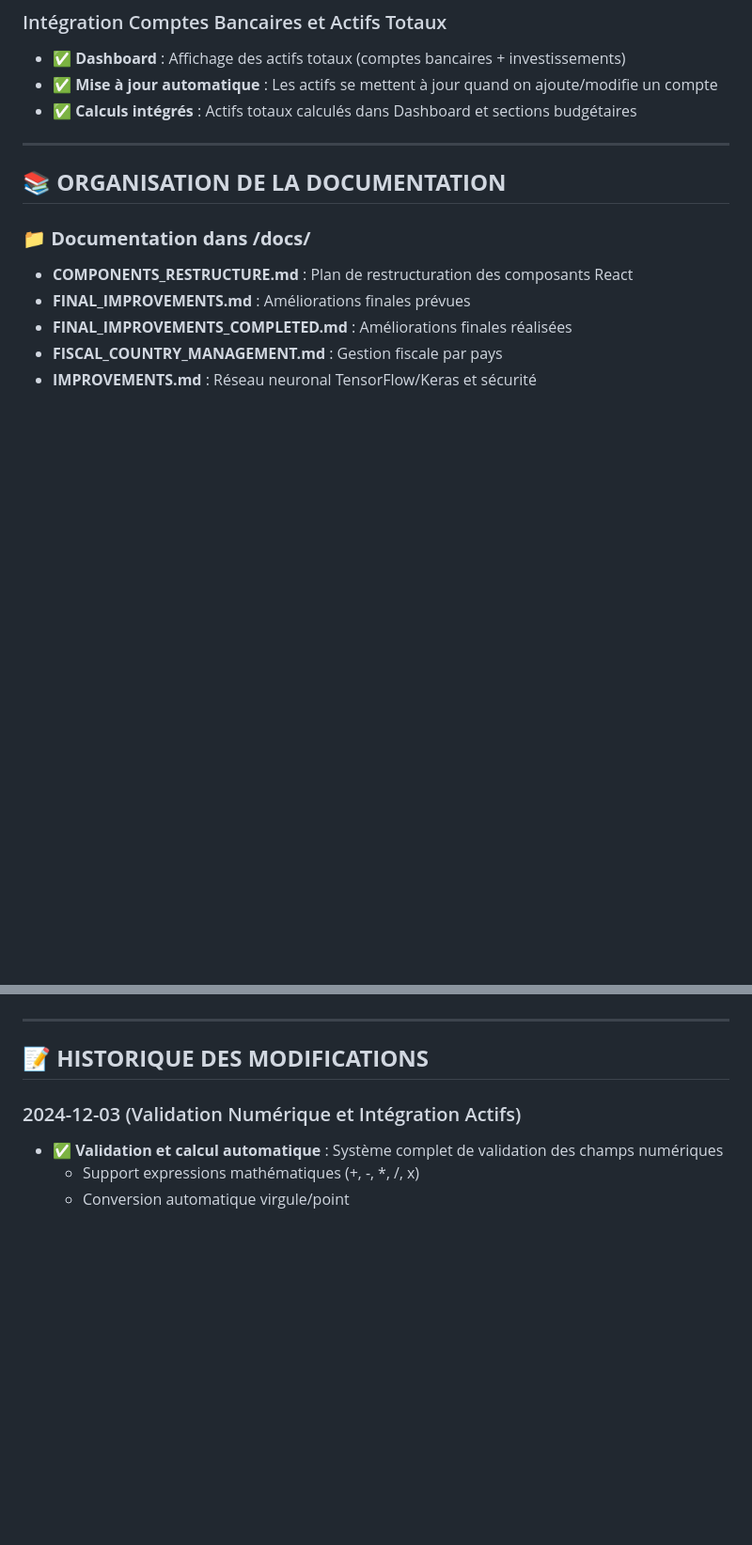
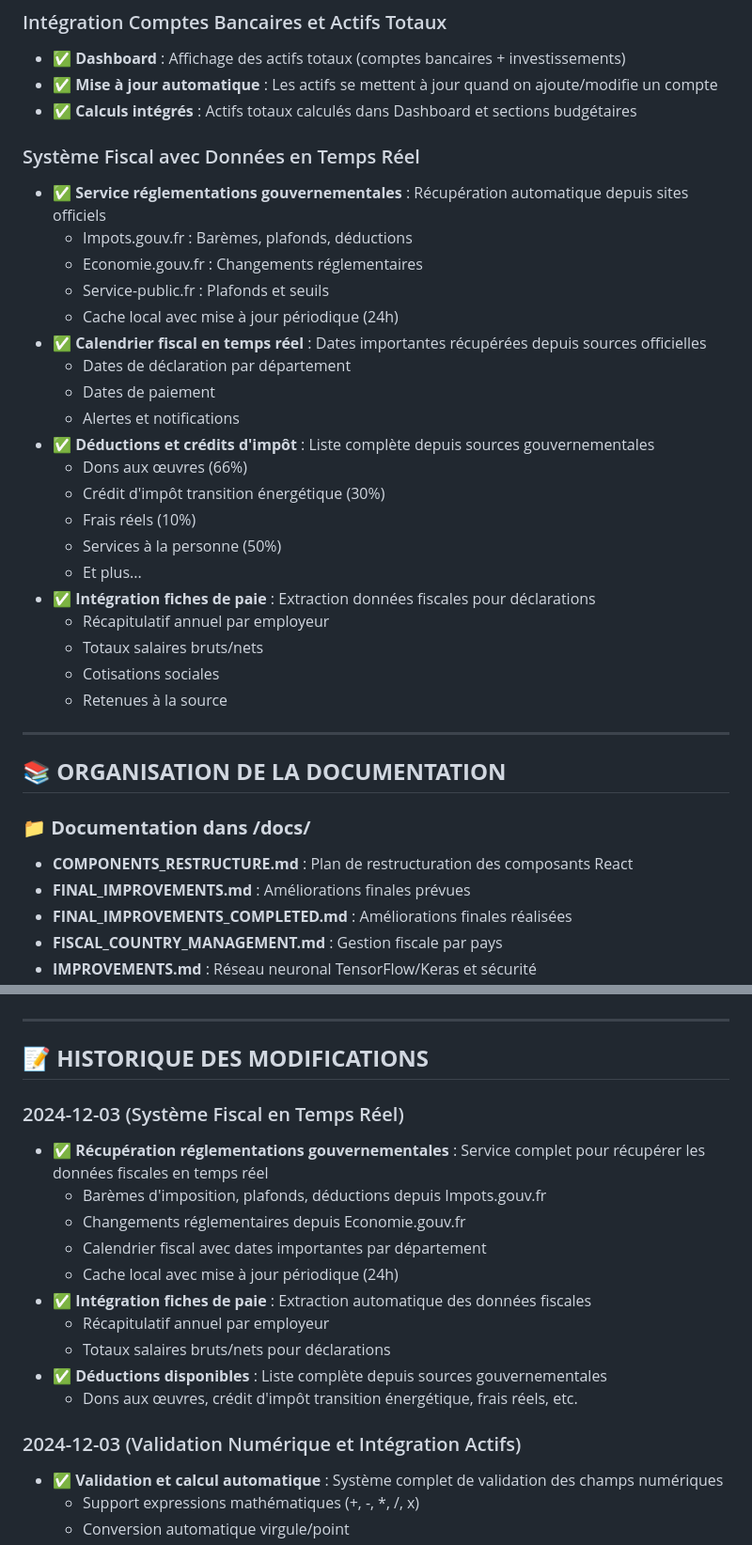
Before and after one commit to PavelDelhomme/budget-web-youyou, a Markdown page: STATUS.md, 2 parts joined by grey strips. Shown: that part at 94% size. Rendered like a GitHub page; blank space fills up the shorter version.

Commit message:
📝 STATUS.md : Ajout documentation système fiscal temps réel

```diff
--- a/STATUS.md
+++ b/STATUS.md
@@ -189,6 +189,28 @@
 - ✅ **Mise à jour automatique** : Les actifs se mettent à jour quand on ajoute/modifie un compte
 - ✅ **Calculs intégrés** : Actifs totaux calculés dans Dashboard et sections budgétaires
 
+### Système Fiscal avec Données en Temps Réel
+- ✅ **Service réglementations gouvernementales** : Récupération automatique depuis sites officiels
+  - Impots.gouv.fr : Barèmes, plafonds, déductions
+  - Economie.gouv.fr : Changements réglementaires
+  - Service-public.fr : Plafonds et seuils
+  - Cache local avec mise à jour périodique (24h)
+- ✅ **Calendrier fiscal en temps réel** : Dates importantes récupérées depuis sources officielles
+  - Dates de déclaration par département
+  - Dates de paiement
+  - Alertes et notifications
+- ✅ **Déductions et crédits d'impôt** : Liste complète depuis sources gouvernementales
+  - Dons aux œuvres (66%)
+  - Crédit d'impôt transition énergétique (30%)
+  - Frais réels (10%)
+  - Services à la personne (50%)
+  - Et plus...
+- ✅ **Intégration fiches de paie** : Extraction données fiscales pour déclarations
+  - Récapitulatif annuel par employeur
+  - Totaux salaires bruts/nets
+  - Cotisations sociales
+  - Retenues à la source
+
 ---
 
 ## 📚 **ORGANISATION DE LA DOCUMENTATION**
@@ -224,6 +246,18 @@
 ---
 
 ## 📝 **HISTORIQUE DES MODIFICATIONS**
+
+### 2024-12-03 (Système Fiscal en Temps Réel)
+- ✅ **Récupération réglementations gouvernementales** : Service complet pour récupérer les données fiscales en temps réel
+  - Barèmes d'imposition, plafonds, déductions depuis Impots.gouv.fr
+  - Changements réglementaires depuis Economie.gouv.fr
+  - Calendrier fiscal avec dates importantes par département
+  - Cache local avec mise à jour périodique (24h)
+- ✅ **Intégration fiches de paie** : Extraction automatique des données fiscales
+  - Récapitulatif annuel par employeur
+  - Totaux salaires bruts/nets pour déclarations
+- ✅ **Déductions disponibles** : Liste complète depuis sources gouvernementales
+  - Dons aux œuvres, crédit d'impôt transition énergétique, frais réels, etc.
 
 ### 2024-12-03 (Validation Numérique et Intégration Actifs)
 - ✅ **Validation et calcul automatique** : Système complet de validation des champs numériques
```
